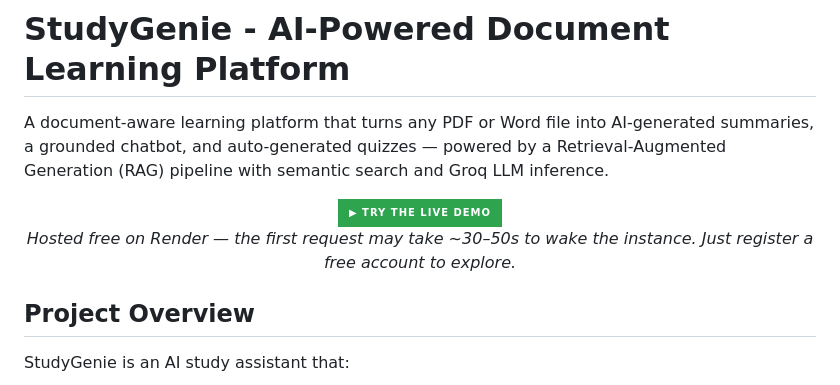
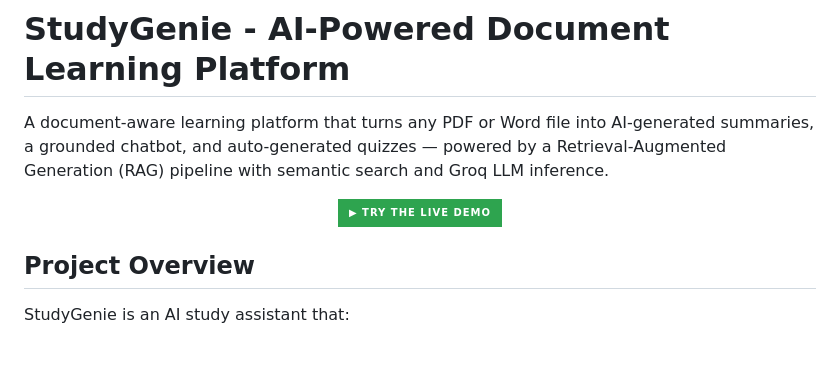
Before and after one commit to Ishita-195/studygenie, a Markdown page: README.md, the part around the change. Drawn GitHub-style; badges without logos; blank space fills up the shorter version.

```diff
--- a/README.md
+++ b/README.md
@@ -8,7 +8,7 @@ A document-aware learning platform that turns any PDF or Word file into AI-gener
   </a>
 </div>
 
-<p align="center"><i>Hosted free on Render — the first request may take ~30–50s to wake the instance. Just register a free account to explore.</i></p>
+<p align="center"></p>
 
 ## Project Overview
 
```
